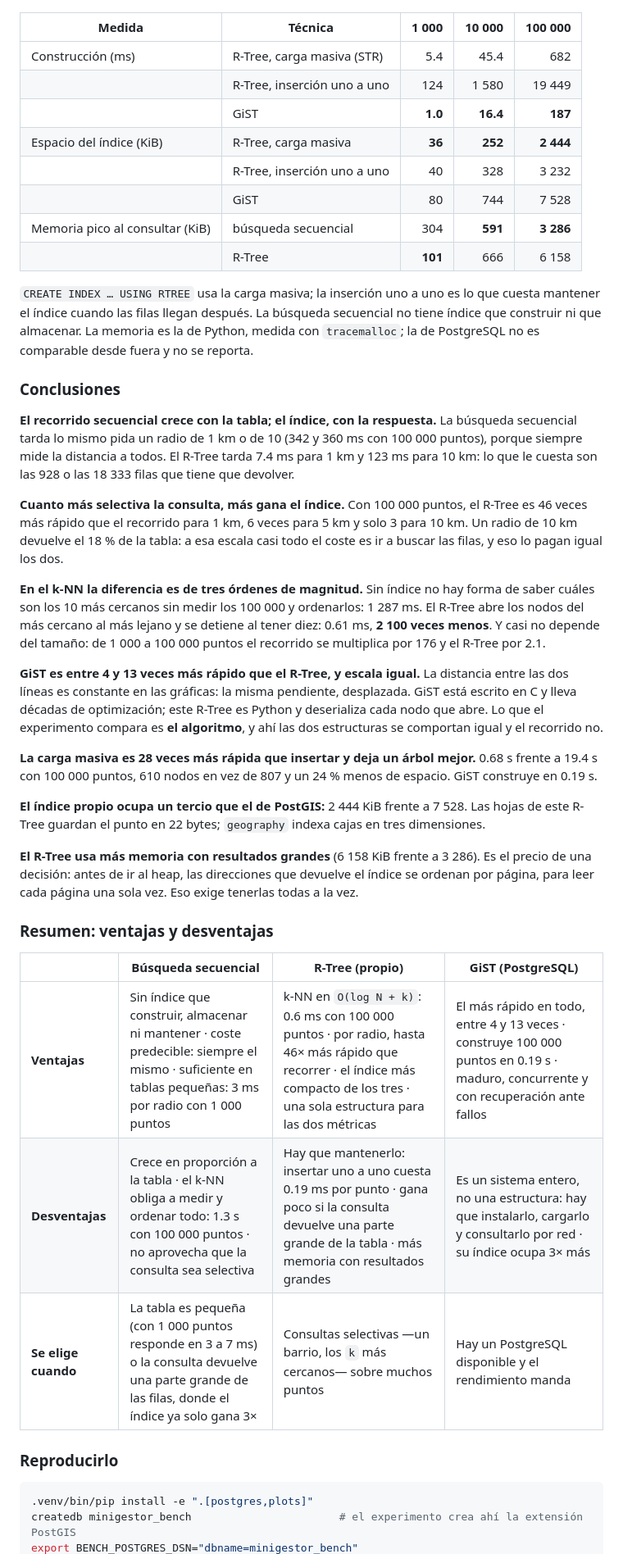
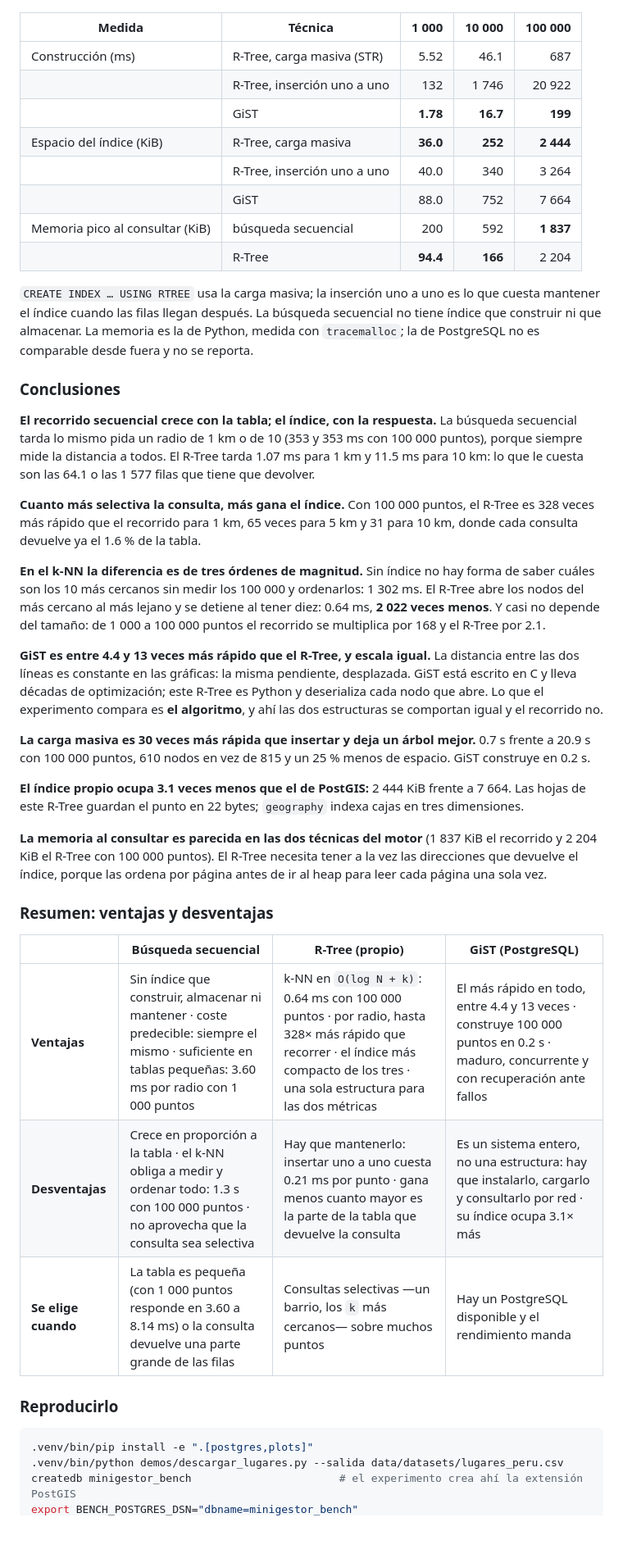
Before and after one commit to JoseEd0/project-BD2, a Markdown page: benchmarks/README.md, the part around one of its changes. Shown at 82% size. GitHub-like rendering; blank space fills up the shorter version.

Commit message:
docs(bench): update result tables to the final measurements

````diff
--- a/benchmarks/README.md
+++ b/benchmarks/README.md
@@ -260,14 +272,14 @@ Esta es la gráfica que explica las dos anteriores. El árbol se multiplica por
 
 | Medida | Técnica | 1 000 | 10 000 | 100 000 |
 |---|---|---:|---:|---:|
-| Construcción (ms) | R-Tree, carga masiva (STR) | 5.4 | 45.4 | 682 |
-| | R-Tree, inserción uno a uno | 124 | 1 580 | 19 449 |
-| | GiST | **1.0** | **16.4** | **187** |
-| Espacio del índice (KiB) | R-Tree, carga masiva | **36** | **252** | **2 444** |
-| | R-Tree, inserción uno a uno | 40 | 328 | 3 232 |
-| | GiST | 80 | 744 | 7 528 |
-| Memoria pico al consultar (KiB) | búsqueda secuencial | 304 | **591** | **3 286** |
-| | R-Tree | **101** | 666 | 6 158 |
+| Construcción (ms) | R-Tree, carga masiva (STR) | 5.52 | 46.1 | 687 |
+|  | R-Tree, inserción uno a uno | 132 | 1 746 | 20 922 |
+|  | GiST | **1.78** | **16.7** | **199** |
+| Espacio del índice (KiB) | R-Tree, carga masiva | **36.0** | **252** | **2 444** |
+|  | R-Tree, inserción uno a uno | 40.0 | 340 | 3 264 |
+|  | GiST | 88.0 | 752 | 7 664 |
+| Memoria pico al consultar (KiB) | búsqueda secuencial | 200 | 592 | **1 837** |
+|  | R-Tree | **94.4** | **166** | 2 204 |
 
 `CREATE INDEX … USING RTREE` usa la carga masiva; la inserción uno a uno es lo que cuesta
 mantener el índice cuando las filas llegan después. La búsqueda secuencial no tiene índice
@@ -277,49 +289,51 @@ PostgreSQL no es comparable desde fuera y no se reporta.
 ### Conclusiones
 
 **El recorrido secuencial crece con la tabla; el índice, con la respuesta.** La búsqueda
-secuencial tarda lo mismo pida un radio de 1 km o de 10 (342 y 360 ms con 100 000 puntos),
-porque siempre mide la distancia a todos. El R-Tree tarda 7.4 ms para 1 km y 123 ms para
-10 km: lo que le cuesta son las 928 o las 18 333 filas que tiene que devolver.
+secuencial tarda lo mismo pida un radio de 1 km o de 10 (353 y 353 ms con 100 000 puntos),
+porque siempre mide la distancia a todos. El R-Tree tarda 1.07 ms para 1 km y 11.5 ms para
+10 km: lo que le cuesta son las 64.1 o las 1 577 filas que tiene que devolver.
 
 **Cuanto más selectiva la consulta, más gana el índice.** Con 100 000 puntos, el R-Tree es
-46 veces más rápido que el recorrido para 1 km, 6 veces para 5 km y solo 3 para 10 km. Un
-radio de 10 km devuelve el 18 % de la tabla: a esa escala casi todo el coste es ir a buscar
-las filas, y eso lo pagan igual los dos.
+328 veces más rápido que el recorrido para 1 km, 65 veces para 5 km y 31 para 10 km,
+donde cada consulta devuelve ya el 1.6 % de la tabla.
 
 **En el k-NN la diferencia es de tres órdenes de magnitud.** Sin índice no hay forma de
-saber cuáles son los 10 más cercanos sin medir los 100 000 y ordenarlos: 1 287 ms. El
-R-Tree abre los nodos del más cercano al más lejano y se detiene al tener diez: 0.61 ms,
-**2 100 veces menos**. Y casi no depende del tamaño: de 1 000 a 100 000 puntos el recorrido
-se multiplica por 176 y el R-Tree por 2.1.
+saber cuáles son los 10 más cercanos sin medir los 100 000 y ordenarlos: 1 302 ms. El
+R-Tree abre los nodos del más cercano al más lejano y se detiene al tener diez: 0.64 ms,
+**2 022 veces menos**. Y casi no depende del tamaño: de 1 000 a 100 000 puntos el recorrido
+se multiplica por 168 y el R-Tree por 2.1.
 
-**GiST es entre 4 y 13 veces más rápido que el R-Tree, y escala igual.** La distancia entre
+**GiST es entre 4.4 y 13 veces más rápido que el R-Tree, y escala igual.** La distancia entre
 las dos líneas es constante en las gráficas: la misma pendiente, desplazada. GiST está
 escrito en C y lleva décadas de optimización; este R-Tree es Python y deserializa cada nodo
 que abre. Lo que el experimento compara es **el algoritmo**, y ahí las dos estructuras se
 comportan igual y el recorrido no.
 
-**La carga masiva es 28 veces más rápida que insertar y deja un árbol mejor.** 0.68 s
-frente a 19.4 s con 100 000 puntos, 610 nodos en vez de 807 y un 24 % menos de espacio.
-GiST construye en 0.19 s.
+**La carga masiva es 30 veces más rápida que insertar y deja un árbol mejor.** 0.7 s
+frente a 20.9 s con 100 000 puntos, 610 nodos en vez de 815 y un 25 % menos de espacio.
+GiST construye en 0.2 s.
 
-**El índice propio ocupa un tercio que el de PostGIS:** 2 444 KiB frente a 7 528. Las hojas
-de este R-Tree guardan el punto en 22 bytes; `geography` indexa cajas en tres dimensiones.
+**El índice propio ocupa 3.1 veces menos que el de PostGIS:** 2 444 KiB frente a 7 664. Las
+hojas de este R-Tree guardan el punto en 22 bytes; `geography` indexa cajas en tres
+dimensiones.
 
-**El R-Tree usa más memoria con resultados grandes** (6 158 KiB frente a 3 286). Es el precio
-de una decisión: antes de ir al heap, las direcciones que devuelve el índice se ordenan por
-página, para leer cada página una sola vez. Eso exige tenerlas todas a la vez.
+**La memoria al consultar es parecida en las dos técnicas del motor** (1 837 KiB el recorrido y
+2 204 KiB el R-Tree con 100 000 puntos). El R-Tree necesita tener a la vez las direcciones
+que devuelve el índice, porque las ordena por página antes de ir al heap para leer cada
+página una sola vez.
 
 ### Resumen: ventajas y desventajas
 
 | | Búsqueda secuencial | R-Tree (propio) | GiST (PostgreSQL) |
 |---|---|---|---|
-| **Ventajas** | Sin índice que construir, almacenar ni mantener · coste predecible: siempre el mismo · suficiente en tablas pequeñas: 3 ms por radio con 1 000 puntos | k-NN en `O(log N + k)`: 0.6 ms con 100 000 puntos · por radio, hasta 46× más rápido que recorrer · el índice más compacto de los tres · una sola estructura para las dos métricas | El más rápido en todo, entre 4 y 13 veces · construye 100 000 puntos en 0.19 s · maduro, concurrente y con recuperación ante fallos |
-| **Desventajas** | Crece en proporción a la tabla · el k-NN obliga a medir y ordenar todo: 1.3 s con 100 000 puntos · no aprovecha que la consulta sea selectiva | Hay que mantenerlo: insertar uno a uno cuesta 0.19 ms por punto · gana poco si la consulta devuelve una parte grande de la tabla · más memoria con resultados grandes | Es un sistema entero, no una estructura: hay que instalarlo, cargarlo y consultarlo por red · su índice ocupa 3× más |
-| **Se elige cuando** | La tabla es pequeña (con 1 000 puntos responde en 3 a 7 ms) o la consulta devuelve una parte grande de las filas, donde el índice ya solo gana 3× | Consultas selectivas —un barrio, los `k` más cercanos— sobre muchos puntos | Hay un PostgreSQL disponible y el rendimiento manda |
+| **Ventajas** | Sin índice que construir, almacenar ni mantener · coste predecible: siempre el mismo · suficiente en tablas pequeñas: 3.60 ms por radio con 1 000 puntos | k-NN en `O(log N + k)`: 0.64 ms con 100 000 puntos · por radio, hasta 328× más rápido que recorrer · el índice más compacto de los tres · una sola estructura para las dos métricas | El más rápido en todo, entre 4.4 y 13 veces · construye 100 000 puntos en 0.2 s · maduro, concurrente y con recuperación ante fallos |
+| **Desventajas** | Crece en proporción a la tabla · el k-NN obliga a medir y ordenar todo: 1.3 s con 100 000 puntos · no aprovecha que la consulta sea selectiva | Hay que mantenerlo: insertar uno a uno cuesta 0.21 ms por punto · gana menos cuanto mayor es la parte de la tabla que devuelve la consulta | Es un sistema entero, no una estructura: hay que instalarlo, cargarlo y consultarlo por red · su índice ocupa 3.1× más |
+| **Se elige cuando** | La tabla es pequeña (con 1 000 puntos responde en 3.60 a 8.14 ms) o la consulta devuelve una parte grande de las filas | Consultas selectivas —un barrio, los `k` más cercanos— sobre muchos puntos | Hay un PostgreSQL disponible y el rendimiento manda |
 
 ### Reproducirlo
 
 ```bash
 .venv/bin/pip install -e ".[postgres,plots]"
+.venv/bin/python demos/descargar_lugares.py --salida data/datasets/lugares_peru.csv
 createdb minigestor_bench                       # el experimento crea ahí la extensión PostGIS
 export BENCH_POSTGRES_DSN="dbname=minigestor_bench"
````
Also changed, not shown: other parts of benchmarks/README.md (+97 -82 lines), 1 other file.
